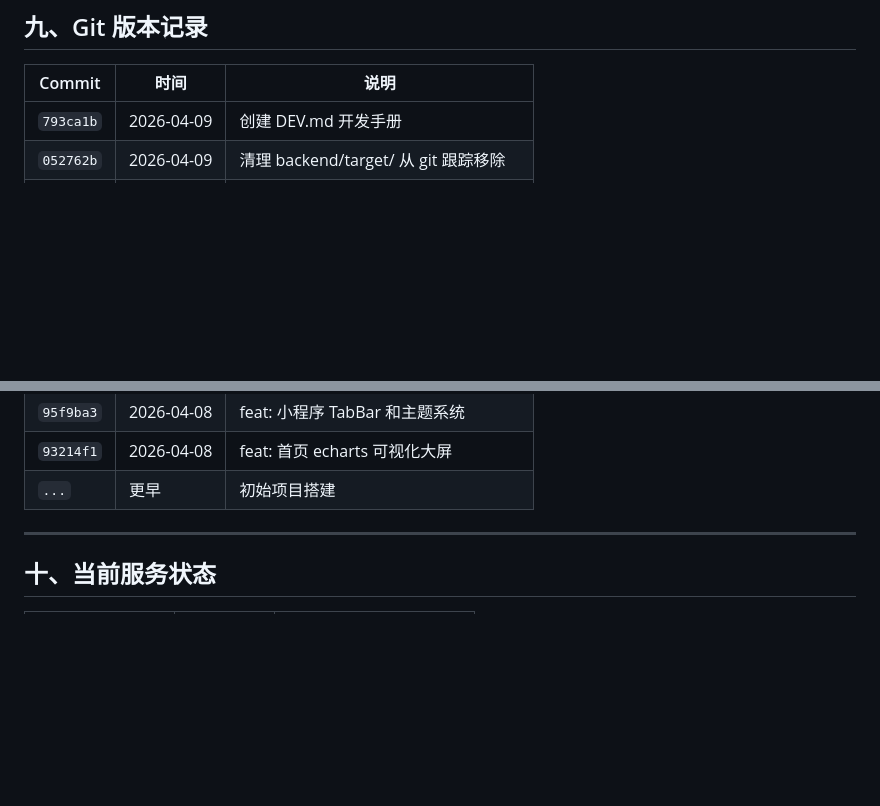
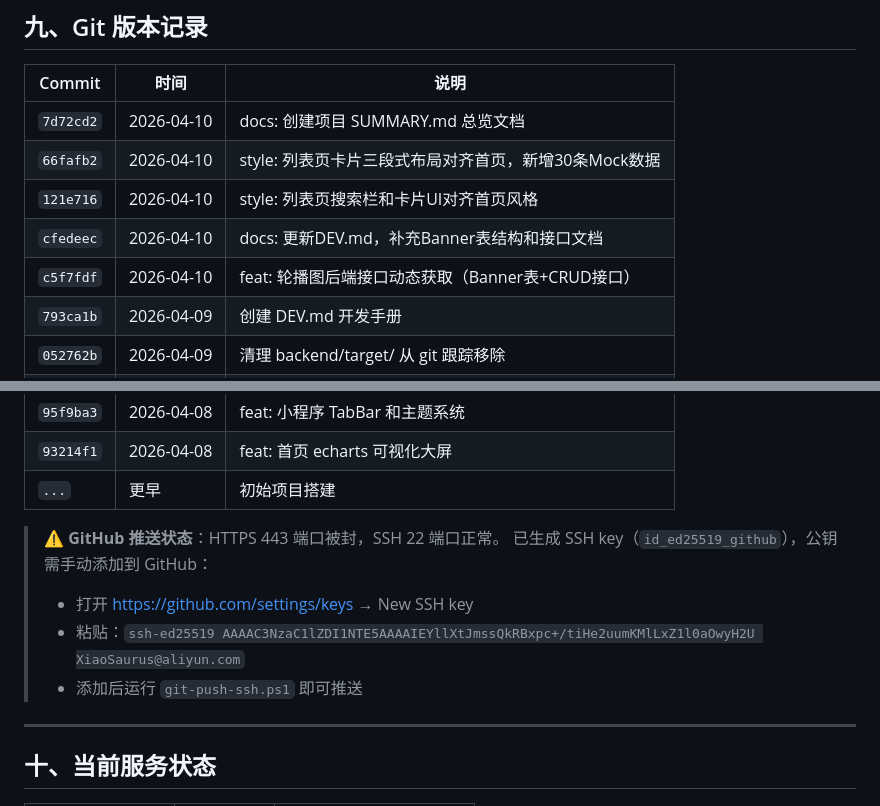
Before and after one commit to XiaoSaurus/ruobing-code-manual, a Markdown page: SUMMARY.md, 2 parts joined by grey strips. Drawn GitHub-style; blank space fills up the shorter version.

Commit message:
docs: 更新SUMMARY.md，补充SSH推送说明

```diff
--- a/SUMMARY.md
+++ b/SUMMARY.md
@@ -295,6 +295,11 @@ npm run dev
 
 | Commit | 时间 | 说明 |
 |--------|------|------|
+| `7d72cd2` | 2026-04-10 | docs: 创建项目 SUMMARY.md 总览文档 |
+| `66fafb2` | 2026-04-10 | style: 列表页卡片三段式布局对齐首页，新增30条Mock数据 |
+| `121e716` | 2026-04-10 | style: 列表页搜索栏和卡片UI对齐首页风格 |
+| `cfedeec` | 2026-04-10 | docs: 更新DEV.md，补充Banner表结构和接口文档 |
+| `c5f7fdf` | 2026-04-10 | feat: 轮播图后端接口动态获取（Banner表+CRUD接口） |
 | `793ca1b` | 2026-04-09 | 创建 DEV.md 开发手册 |
 | `052762b` | 2026-04-09 | 清理 backend/target/ 从 git 跟踪移除 |
 | `1461e92` | 2026-04-09 | feat: 轮播图替代首页搜索功能 |
@@ -305,6 +310,12 @@ npm run dev
 | `95f9ba3` | 2026-04-08 | feat: 小程序 TabBar 和主题系统 |
 | `93214f1` | 2026-04-08 | feat: 首页 echarts 可视化大屏 |
 | `...` | 更早 | 初始项目搭建 |
+
+> ⚠️ **GitHub 推送状态**：HTTPS 443 端口被封，SSH 22 端口正常。
+> 已生成 SSH key（`id_ed25519_github`），公钥需手动添加到 GitHub：
+> - 打开 https://github.com/settings/keys → New SSH key
+> - 粘贴：`ssh-ed25519 AAAAC3NzaC1lZDI1NTE5AAAAIEYllXtJmssQkRBxpc+/tiHe2uumKMlLxZ1l0aOwyH2U XiaoSaurus@aliyun.com`
+> - 添加后运行 `git-push-ssh.ps1` 即可推送
 
 ---
 
```
